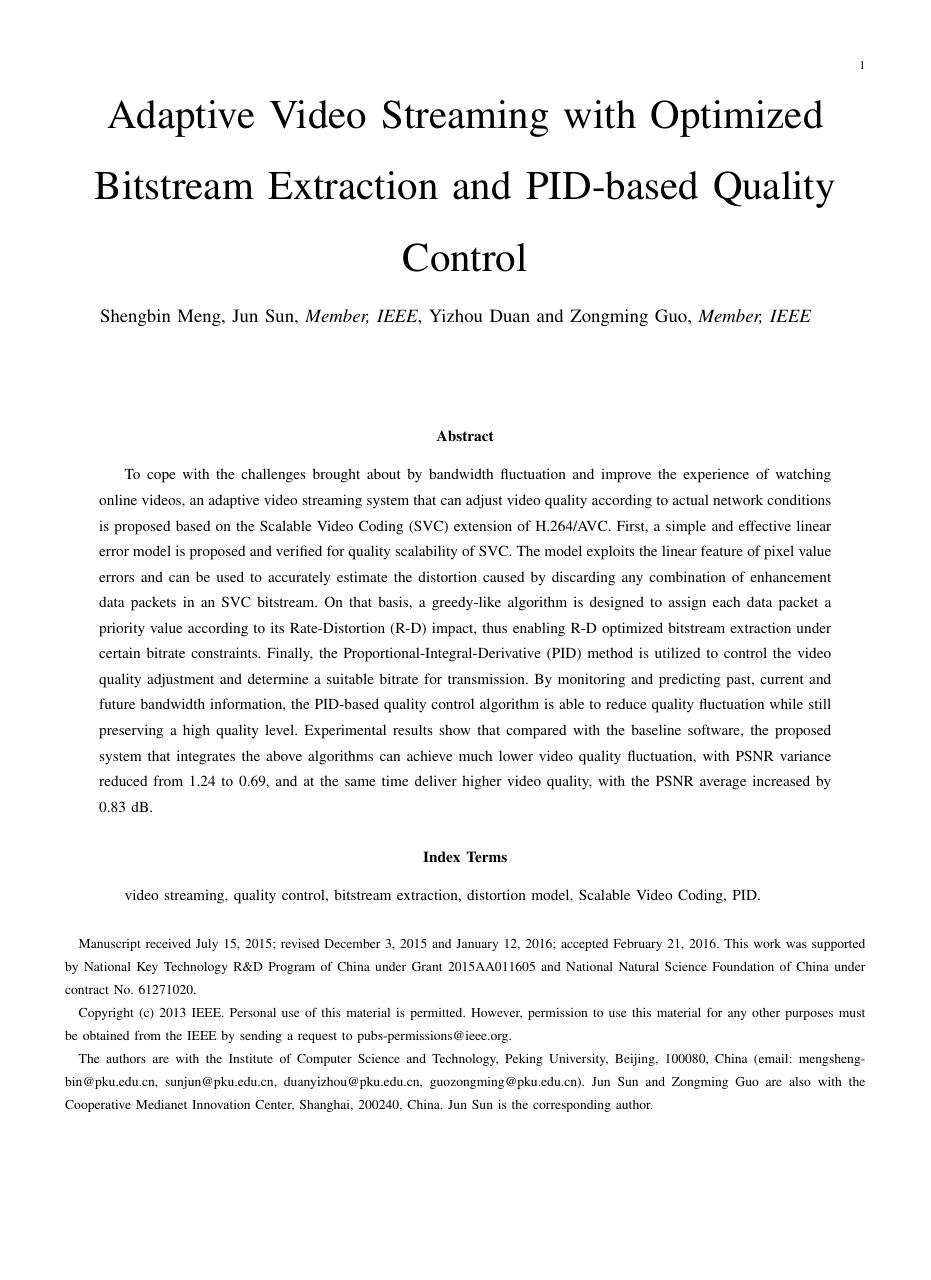
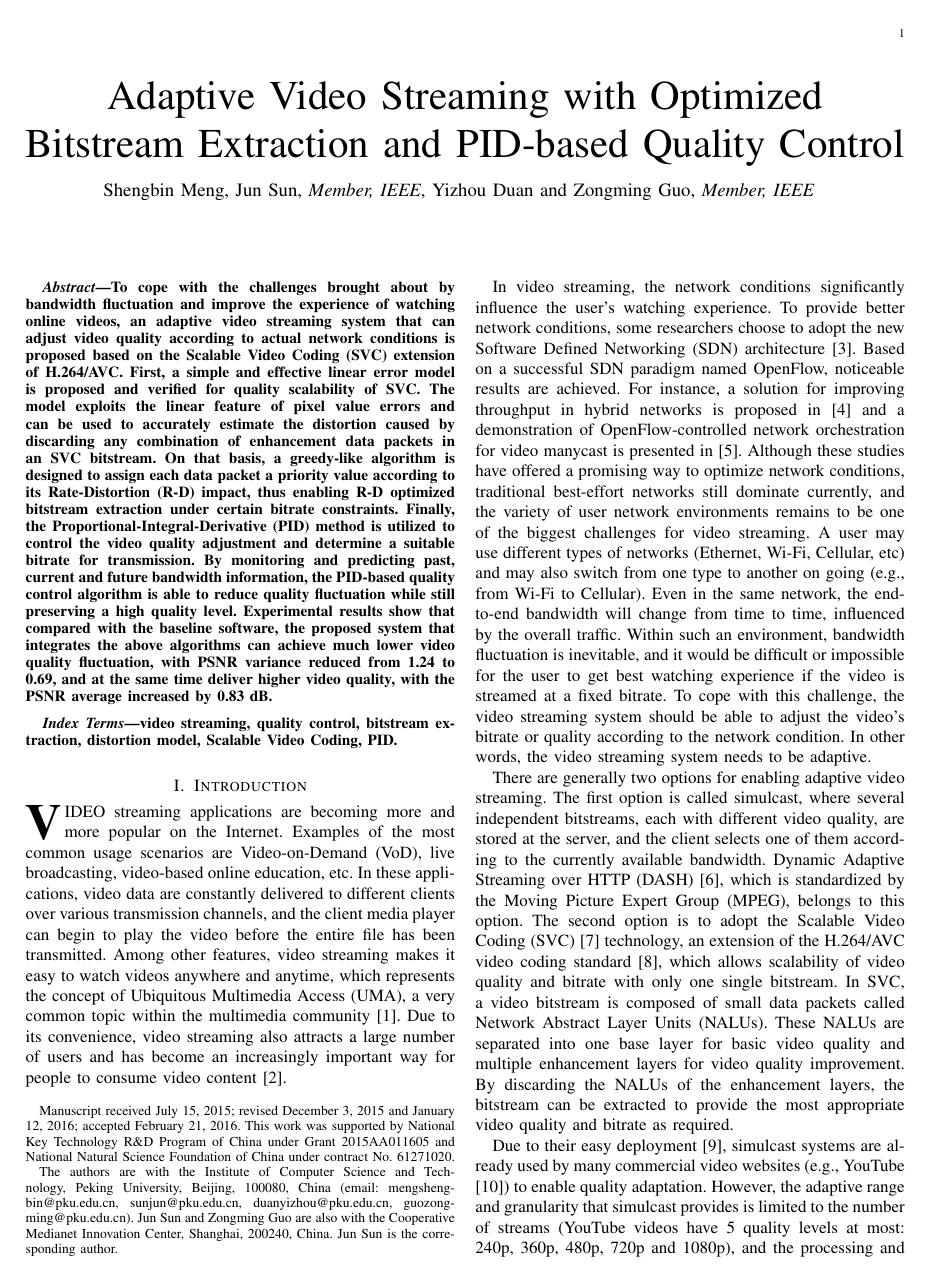
Before and after one commit to shengbinmeng/tmm, a LaTeX paper (tmm.tex): page 1 of 26 before the commit and page 1 of 14 after it. Compiled offline with pdfLaTeX.

Commit message:
Revert "Final single column"
This reverts commit 2e8eebe0417dc7e6d06c5b277e405902af328261.

```diff
--- a/tmm.tex
+++ b/tmm.tex
@@ -13,8 +13,8 @@
 % should be used if it is desired that the figures are to be displayed in
 % draft mode.
 %
-\documentclass[journal,draftclsnofoot,onecolumn]{IEEEtran}
-%\documentclass[journal]{IEEEtran}
+%\documentclass[journal,draftclsnofoot,onecolumn]{IEEEtran}
+\documentclass[journal]{IEEEtran}
 %
 % If IEEEtran.cls has not been installed into the LaTeX system files,
 % manually specify the path to it like:
@@ -160,7 +160,6 @@
 %
 \author{Shengbin~Meng, Jun~Sun, {\em Member, IEEE}, Yizhou~Duan and Zongming~Guo, {\em Member, IEEE} % <-this % stops a space
 \thanks{Manuscript received July 15, 2015; revised December 3, 2015 and January 12, 2016; accepted February 21, 2016. This work was supported by  National Key Technology R\&D Program of China under Grant 2015AA011605 and National Natural Science Foundation of China under contract No. 61271020.}
-\thanks{Copyright (c) 2013 IEEE. Personal use of this material is permitted. However, permission to use this material for any other purposes must be obtained from the IEEE by sending a request to pubs-permissions@ieee.org.}
 \thanks{The authors are with the Institute of Computer Science and Technology, Peking University, Beijing%
 , 100080, China (email: mengshengbin@pku.edu.cn, sunjun@pku.edu.cn, duanyizhou@pku.edu.cn, guozongming@pku.edu.cn). Jun Sun and Zongming Guo are also with the Cooperative Medianet Innovation Center, Shanghai, 200240, China. Jun Sun is the corresponding author.}
 }
```
